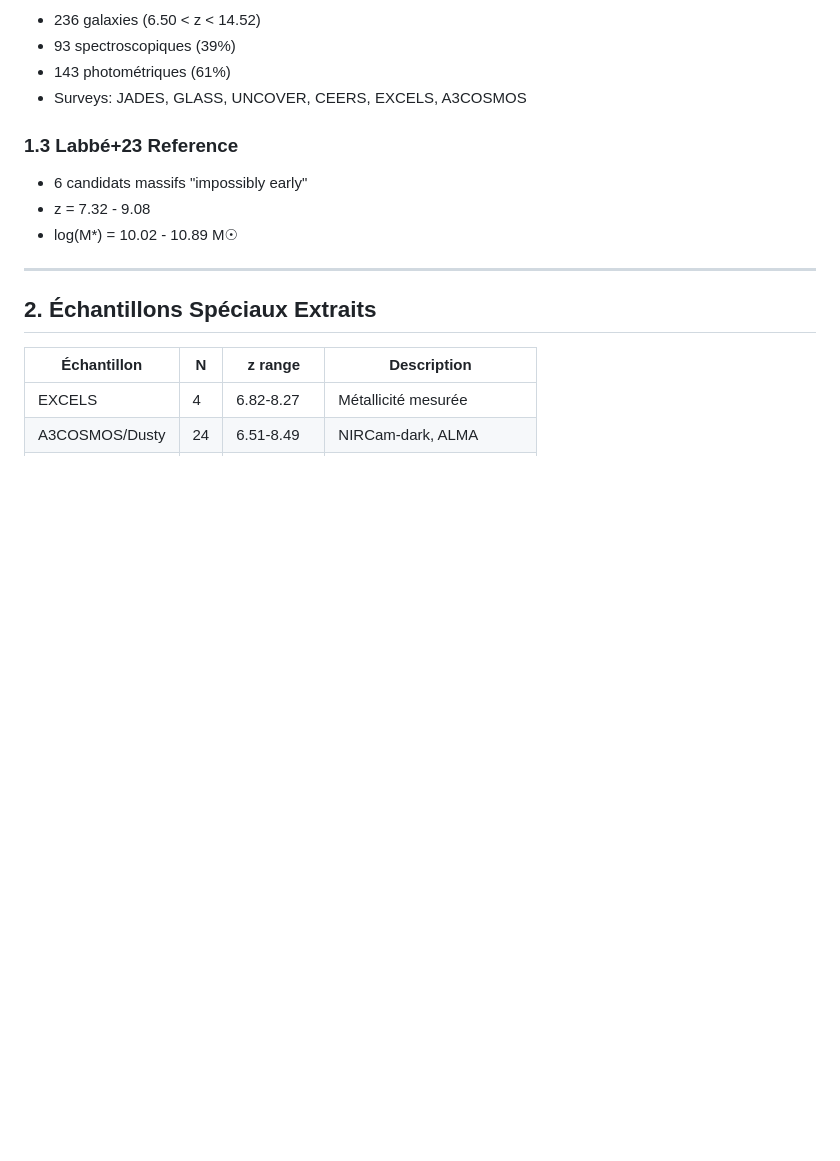
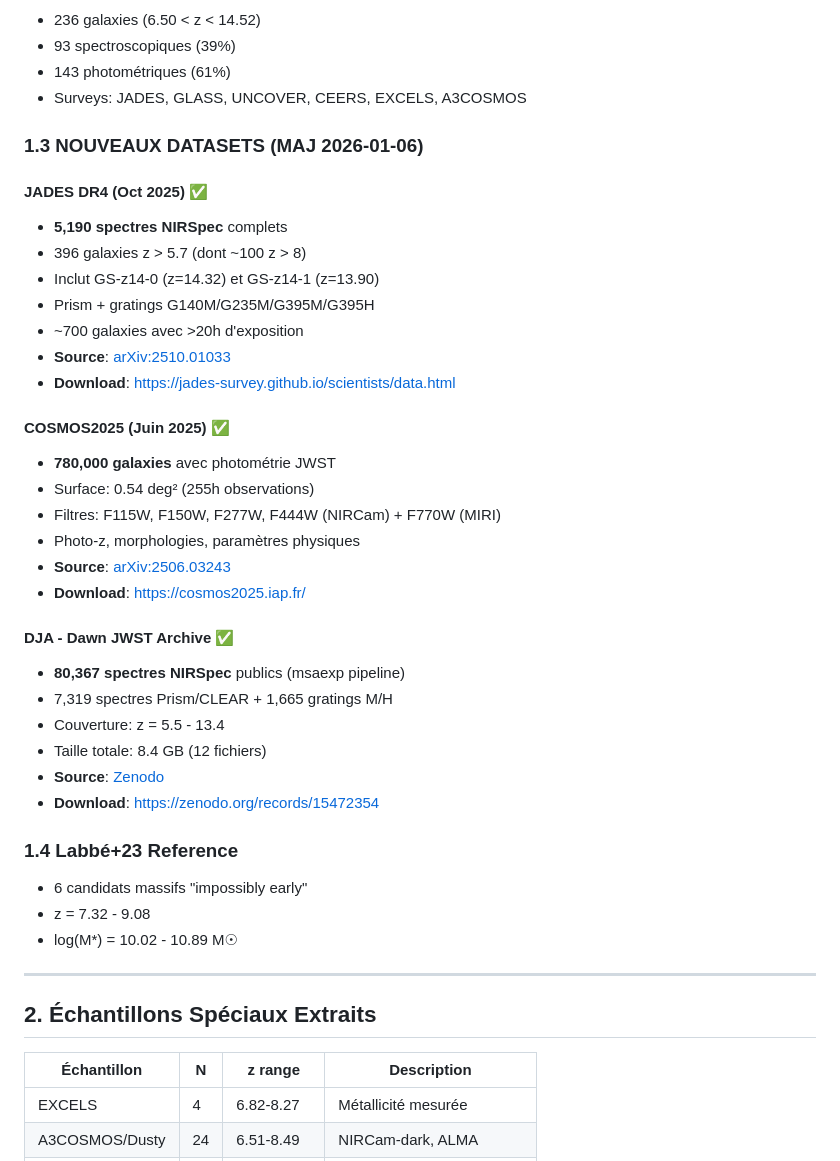
Before and after one commit to PGPLF/JANUS, a Markdown page: VAL-Galaxies_primordiales/PHASE2_REPORT.md, the part around one of its changes. Rendered like a GitHub page; blank space fills up the shorter version.

```diff
--- a/VAL-Galaxies_primordiales/PHASE2_REPORT.md
+++ b/VAL-Galaxies_primordiales/PHASE2_REPORT.md
@@ -37,7 +42,34 @@ La Phase 2 a permis l'acquisition et la structuration d'un échantillon complet
 - 143 photométriques (61%)
 - Surveys: JADES, GLASS, UNCOVER, CEERS, EXCELS, A3COSMOS
 
-### 1.3 Labbé+23 Reference
+### 1.3 NOUVEAUX DATASETS (MAJ 2026-01-06)
+
+#### JADES DR4 (Oct 2025) ✅
+- **5,190 spectres NIRSpec** complets
+- 396 galaxies z > 5.7 (dont ~100 z > 8)
+- Inclut GS-z14-0 (z=14.32) et GS-z14-1 (z=13.90)
+- Prism + gratings G140M/G235M/G395M/G395H
+- ~700 galaxies avec >20h d'exposition
+- **Source**: [arXiv:2510.01033](https://arxiv.org/abs/2510.01033)
+- **Download**: https://jades-survey.github.io/scientists/data.html
+
+#### COSMOS2025 (Juin 2025) ✅
+- **780,000 galaxies** avec photométrie JWST
+- Surface: 0.54 deg² (255h observations)
+- Filtres: F115W, F150W, F277W, F444W (NIRCam) + F770W (MIRI)
+- Photo-z, morphologies, paramètres physiques
+- **Source**: [arXiv:2506.03243](https://arxiv.org/abs/2506.03243)
+- **Download**: https://cosmos2025.iap.fr/
+
+#### DJA - Dawn JWST Archive ✅
+- **80,367 spectres NIRSpec** publics (msaexp pipeline)
+- 7,319 spectres Prism/CLEAR + 1,665 gratings M/H
+- Couverture: z = 5.5 - 13.4
+- Taille totale: 8.4 GB (12 fichiers)
+- **Source**: [Zenodo](https://zenodo.org/records/15472354)
+- **Download**: https://zenodo.org/records/15472354
+
+### 1.4 Labbé+23 Reference
 - 6 candidats massifs "impossibly early"
 - z = 7.32 - 9.08
 - log(M*) = 10.02 - 10.89 M☉
```
Also changed, not shown: other parts of VAL-Galaxies_primordiales/PHASE2_REPORT.md (+43 -11 lines), VAL-Galaxies_primordiales/PHASE2_SUBPLAN.md (+96 -49 lines).
